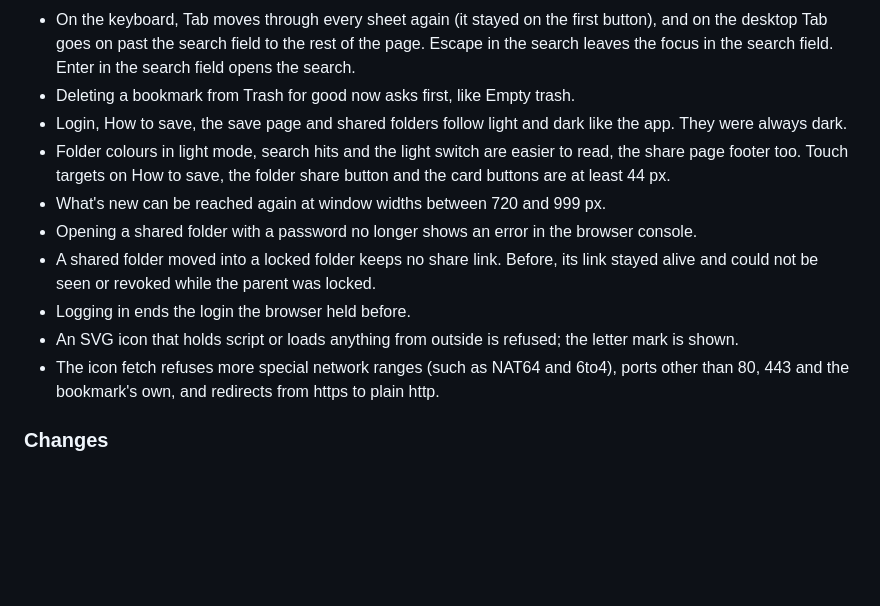
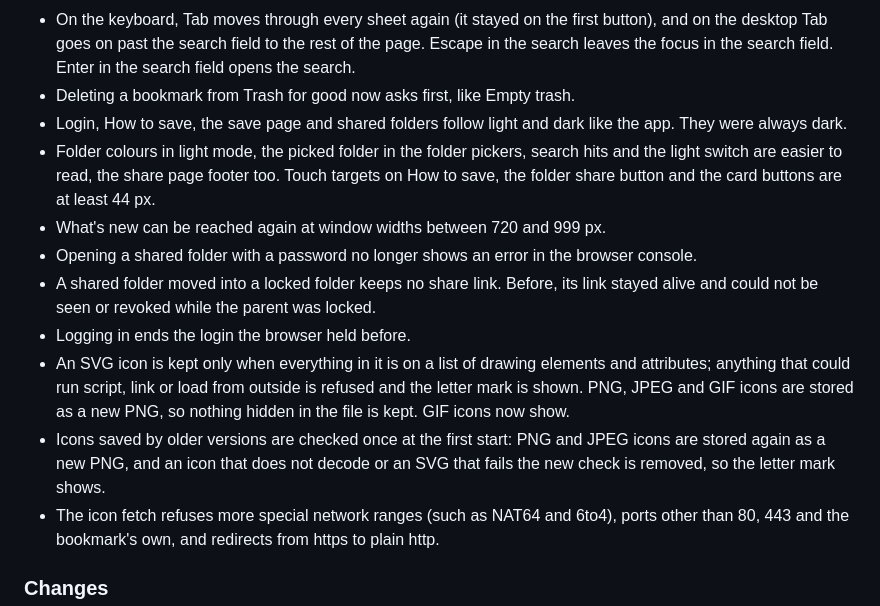
Before and after one commit to pinned-cc/pinned, a Markdown page: CHANGELOG.md, the part around the change. Rendered like a GitHub page; blank space fills up the shorter version.

Commit message:
Changelog: stricter SVG check, icons stored again as PNG, picker contrast

```diff
--- a/CHANGELOG.md
+++ b/CHANGELOG.md
@@ -28,12 +28,13 @@ Not released yet.
 - On the keyboard, Tab moves through every sheet again (it stayed on the first button), and on the desktop Tab goes on past the search field to the rest of the page. Escape in the search leaves the focus in the search field. Enter in the search field opens the search.
 - Deleting a bookmark from Trash for good now asks first, like Empty trash.
 - Login, How to save, the save page and shared folders follow light and dark like the app. They were always dark.
-- Folder colours in light mode, search hits and the light switch are easier to read, the share page footer too. Touch targets on How to save, the folder share button and the card buttons are at least 44 px.
+- Folder colours in light mode, the picked folder in the folder pickers, search hits and the light switch are easier to read, the share page footer too. Touch targets on How to save, the folder share button and the card buttons are at least 44 px.
 - What's new can be reached again at window widths between 720 and 999 px.
 - Opening a shared folder with a password no longer shows an error in the browser console.
 - A shared folder moved into a locked folder keeps no share link. Before, its link stayed alive and could not be seen or revoked while the parent was locked.
 - Logging in ends the login the browser held before.
-- An SVG icon that holds script or loads anything from outside is refused; the letter mark is shown.
+- An SVG icon is kept only when everything in it is on a list of drawing elements and attributes; anything that could run script, link or load from outside is refused and the letter mark is shown. PNG, JPEG and GIF icons are stored as a new PNG, so nothing hidden in the file is kept. GIF icons now show.
+- Icons saved by older versions are checked once at the first start: PNG and JPEG icons are stored again as a new PNG, and an icon that does not decode or an SVG that fails the new check is removed, so the letter mark shows.
 - The icon fetch refuses more special network ranges (such as NAT64 and 6to4), ports other than 80, 443 and the bookmark's own, and redirects from https to plain http.
 
 ### Changes
```
